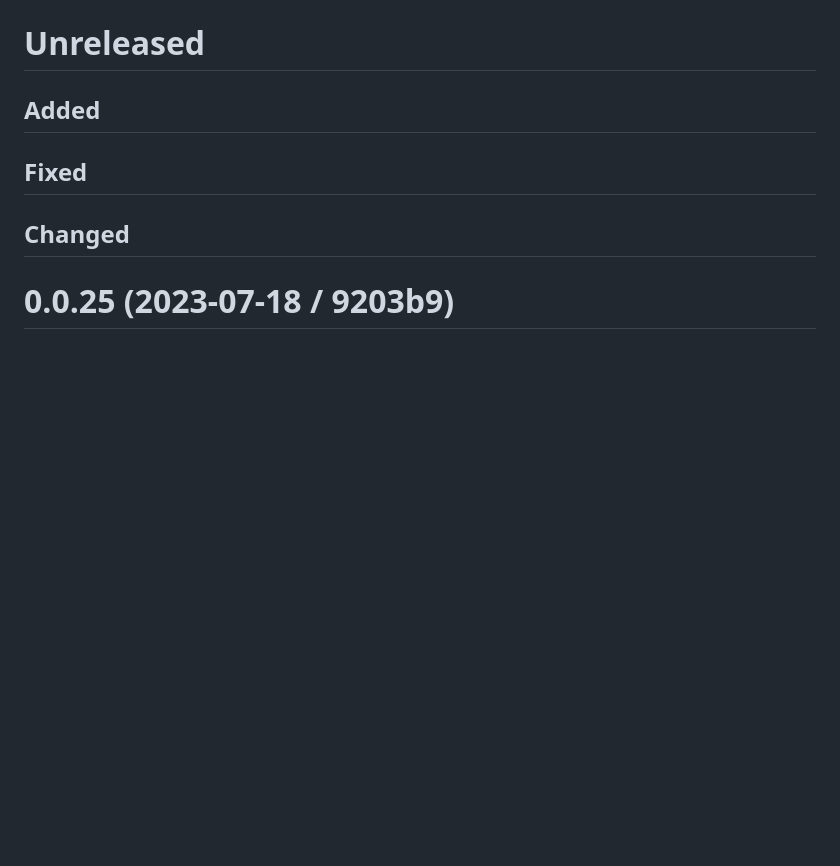
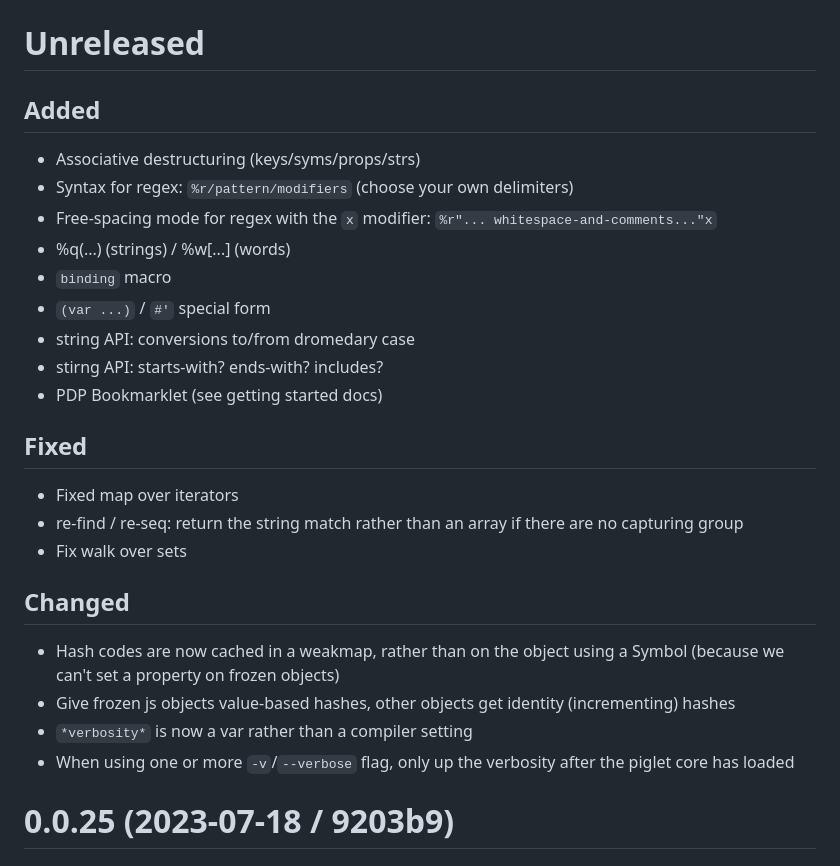
Before and after one commit to piglet-lang/piglet, a Markdown page: CHANGELOG.md, the part around the change. Rendered like a GitHub page; blank space fills up the shorter version.

Commit message:
CHANGELOG

```diff
--- a/CHANGELOG.md
+++ b/CHANGELOG.md
@@ -2,9 +2,28 @@
 
 ## Added
 
+- Associative destructuring (keys/syms/props/strs)
+- Syntax for regex: `%r/pattern/modifiers` (choose your own delimiters)
+- Free-spacing mode for regex with the `x` modifier: `%r"... whitespace-and-comments..."x`
+- %q(...) (strings) / %w[...] (words)
+- `binding` macro
+- `(var ...)` / `#'` special form
+- string API: conversions to/from dromedary case
+- stirng API: starts-with? ends-with? includes?
+- PDP Bookmarklet (see getting started docs)
+
 ## Fixed
 
+- Fixed map over iterators
+- re-find / re-seq: return the string match rather than an array if there are no capturing group
+- Fix walk over sets
+
 ## Changed
+
+- Hash codes are now cached in a weakmap, rather than on the object using a Symbol (because we can't set a property on frozen objects)
+- Give frozen js objects value-based hashes, other objects get identity (incrementing) hashes
+- `*verbosity*` is now a var rather than a compiler setting
+- When using one or more `-v`/`--verbose` flag, only up the verbosity after the piglet core has loaded
 
 # 0.0.25 (2023-07-18 / 9203b9)
 
```
